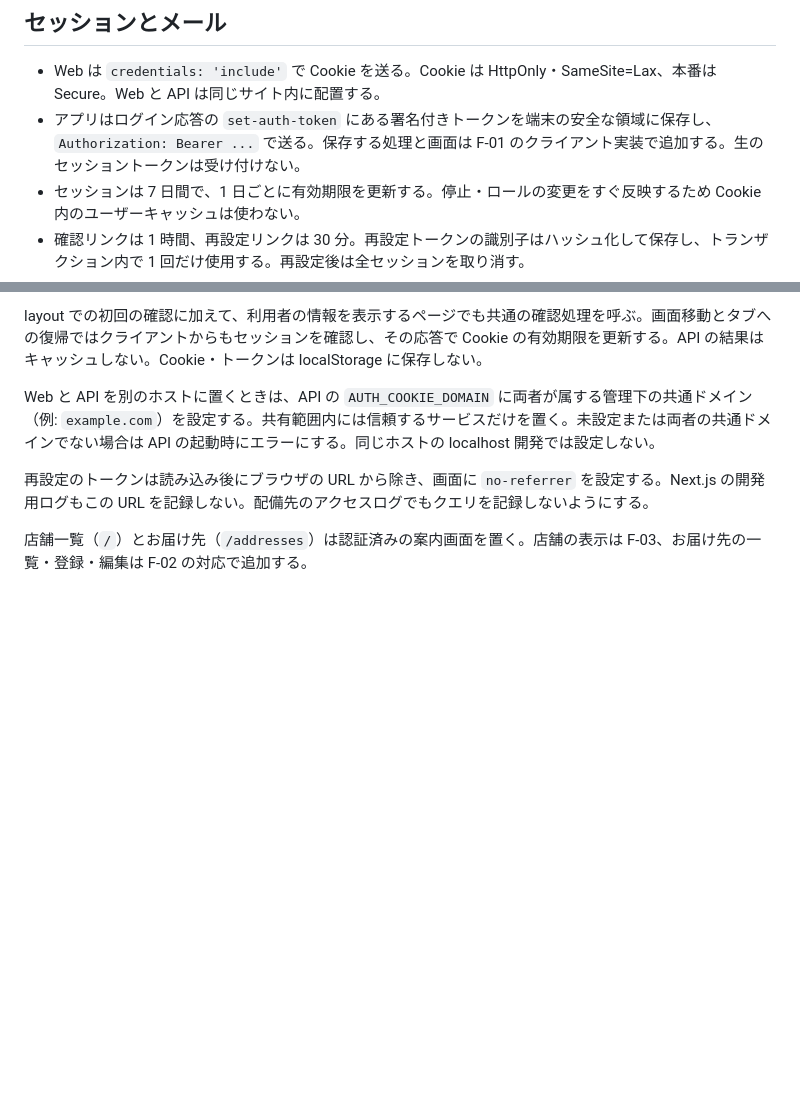
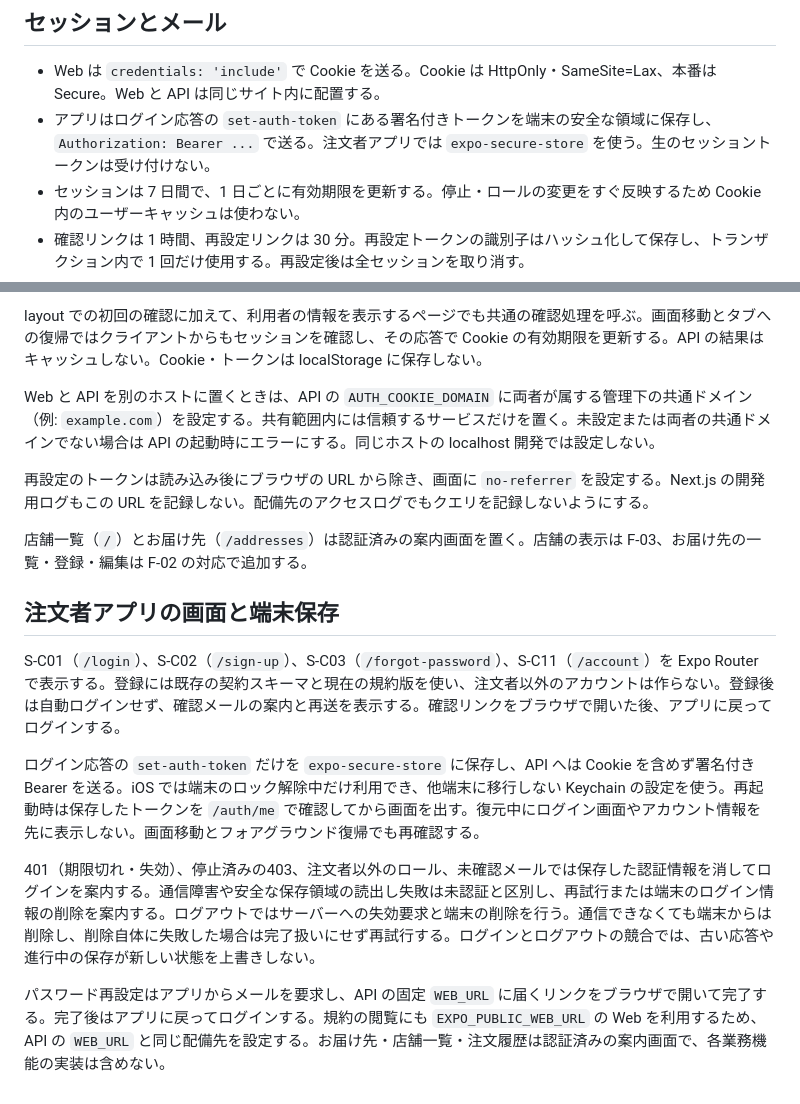
Before and after one commit to hiromu-kon/food-delivery, a Markdown page: docs/specs/auth.md, 2 parts joined by grey strips. Drawn GitHub-style; blank space fills up the shorter version.

Commit message:
docs(auth): 注文者アプリの認証と端末保存を記載
Why: Webとのメール確認・再設定の連携先と、ネイティブの復元・失効・保存障害時の動作を実装に合わせて明確にするため。

```diff
--- a/docs/specs/auth.md
+++ b/docs/specs/auth.md
@@ -27,7 +27,7 @@ F-01 の API は Better Auth と PostgreSQL / Drizzle を使う。公開経路
 ## セッションとメール
 
 - Web は `credentials: 'include'` で Cookie を送る。Cookie は HttpOnly・SameSite=Lax、本番は Secure。Web と API は同じサイト内に配置する。
-- アプリはログイン応答の `set-auth-token` にある署名付きトークンを端末の安全な領域に保存し、`Authorization: Bearer ...` で送る。保存する処理と画面は F-01 のクライアント実装で追加する。生のセッショントークンは受け付けない。
+- アプリはログイン応答の `set-auth-token` にある署名付きトークンを端末の安全な領域に保存し、`Authorization: Bearer ...` で送る。注文者アプリでは `expo-secure-store` を使う。生のセッショントークンは受け付けない。
 - セッションは 7 日間で、1 日ごとに有効期限を更新する。停止・ロールの変更をすぐ反映するため Cookie 内のユーザーキャッシュは使わない。
 - 確認リンクは 1 時間、再設定リンクは 30 分。再設定トークンの識別子はハッシュ化して保存し、トランザクション内で 1 回だけ使用する。再設定後は全セッションを取り消す。
 - 確認後は Web の `/login`、再設定メールからは `/reset-password?token=...` を開く。アプリからの再設定もこの Web の画面を使う。
@@ -61,3 +61,13 @@ Web と API を別のホストに置くときは、API の `AUTH_COOKIE_DOMAIN`
 再設定のトークンは読み込み後にブラウザの URL から除き、画面に `no-referrer` を設定する。Next.js の開発用ログもこの URL を記録しない。配備先のアクセスログでもクエリを記録しないようにする。
 
 店舗一覧（`/`）とお届け先（`/addresses`）は認証済みの案内画面を置く。店舗の表示は F-03、お届け先の一覧・登録・編集は F-02 の対応で追加する。
+
+## 注文者アプリの画面と端末保存
+
+S-C01（`/login`）、S-C02（`/sign-up`）、S-C03（`/forgot-password`）、S-C11（`/account`）を Expo Router で表示する。登録には既存の契約スキーマと現在の規約版を使い、注文者以外のアカウントは作らない。登録後は自動ログインせず、確認メールの案内と再送を表示する。確認リンクをブラウザで開いた後、アプリに戻ってログインする。
+
+ログイン応答の `set-auth-token` だけを `expo-secure-store` に保存し、API へは Cookie を含めず署名付き Bearer を送る。iOS では端末のロック解除中だけ利用でき、他端末に移行しない Keychain の設定を使う。再起動時は保存したトークンを `/auth/me` で確認してから画面を出す。復元中にログイン画面やアカウント情報を先に表示しない。画面移動とフォアグラウンド復帰でも再確認する。
+
+401（期限切れ・失効）、停止済みの403、注文者以外のロール、未確認メールでは保存した認証情報を消してログインを案内する。通信障害や安全な保存領域の読出し失敗は未認証と区別し、再試行または端末のログイン情報の削除を案内する。ログアウトではサーバーへの失効要求と端末の削除を行う。通信できなくても端末からは削除し、削除自体に失敗した場合は完了扱いにせず再試行する。ログインとログアウトの競合では、古い応答や進行中の保存が新しい状態を上書きしない。
+
+パスワード再設定はアプリからメールを要求し、API の固定 `WEB_URL` に届くリンクをブラウザで開いて完了する。完了後はアプリに戻ってログインする。規約の閲覧にも `EXPO_PUBLIC_WEB_URL` の Web を利用するため、API の `WEB_URL` と同じ配備先を設定する。お届け先・店舗一覧・注文履歴は認証済みの案内画面で、各業務機能の実装は含めない。
```
